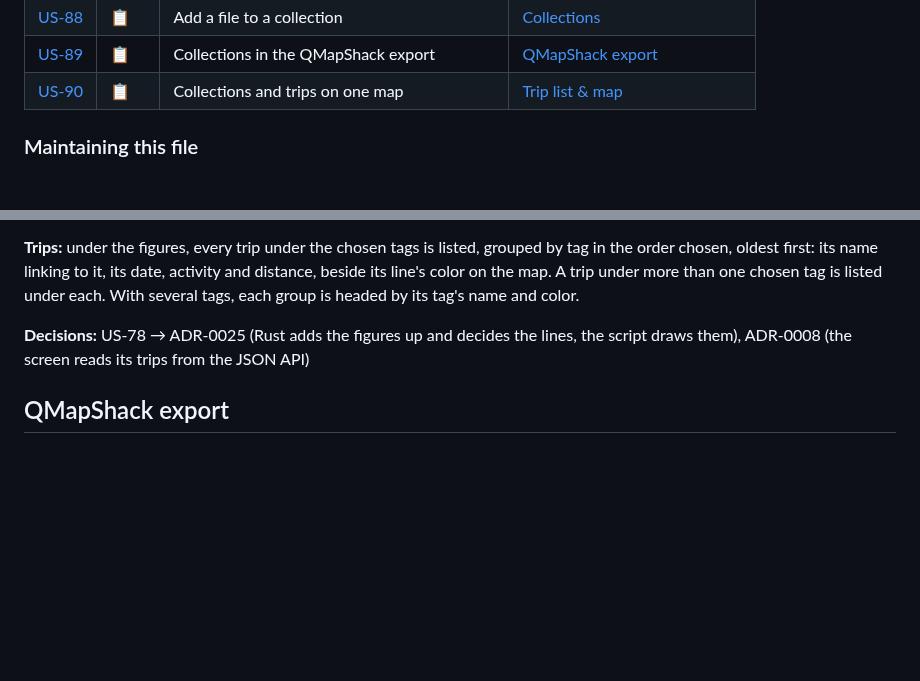
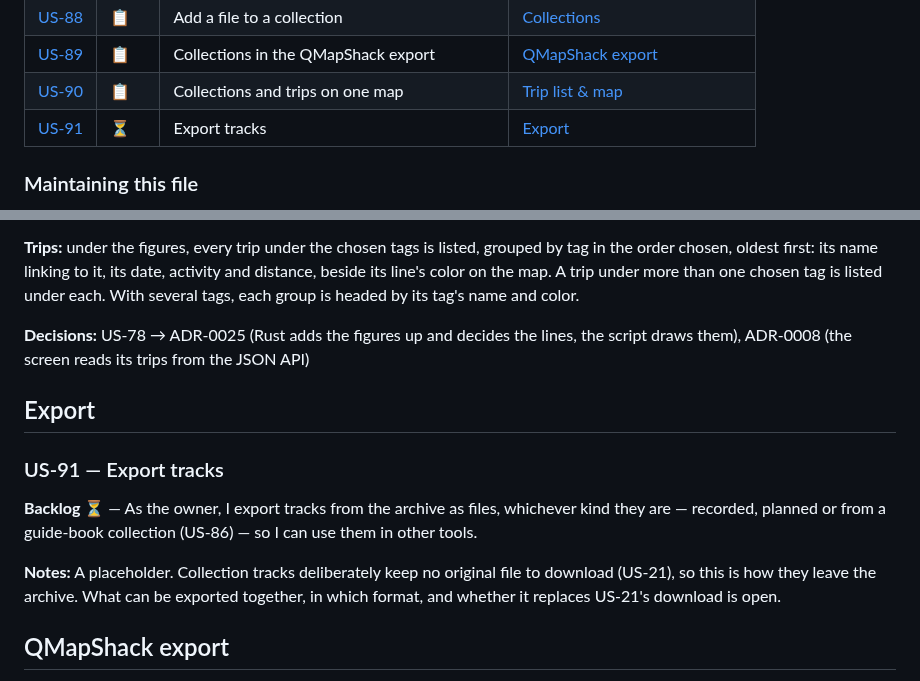
Before and after one commit to andreasholzner/gps-trips, a Markdown page: docs/requirements.md, 2 parts joined by grey strips. Drawn GitHub-style; blank space fills up the shorter version.

Commit message:
US-91: Draft a placeholder story for exporting tracks

```diff
--- a/docs/requirements.md
+++ b/docs/requirements.md
@@ -135,6 +135,7 @@ Stories are grouped by the part of the archive they are about; a story's ID neve
 | [US-88](#us-88--add-a-file-to-a-collection)                   | 📋     | Add a file to a collection                   | [Collections](#collections)                                         |
 | [US-89](#us-89--collections-in-the-qmapshack-export)          | 📋     | Collections in the QMapShack export          | [QMapShack export](#qmapshack-export)                               |
 | [US-90](#us-90--collections-and-trips-on-one-map)             | 📋     | Collections and trips on one map             | [Trip list & map](#trip-list--map)                                  |
+| [US-91](#us-91--export-tracks)                                | ⏳     | Export tracks                                | [Export](#export)                                                   |
 
 ### Maintaining this file
 
@@ -1561,6 +1562,17 @@ each group is headed by its tag's name and color.
 **Decisions:** US-78 → ADR-0025 (Rust adds the figures up and decides the lines, the script draws
 them), ADR-0008 (the screen reads its trips from the JSON API)
 
+## Export
+
+### US-91 — Export tracks
+
+**Backlog ⏳** — As the owner, I export tracks from the archive as files, whichever kind they are —
+recorded, planned or from a guide-book collection (US-86) — so I can use them in other tools.
+
+**Notes:** A placeholder. Collection tracks deliberately keep no original file to download
+(US-21), so this is how they leave the archive. What can be exported together, in which format,
+and whether it replaces US-21's download is open.
+
 ## QMapShack export
 
 The owner also wants to browse and visually compare their whole trip history, and reuse
```
